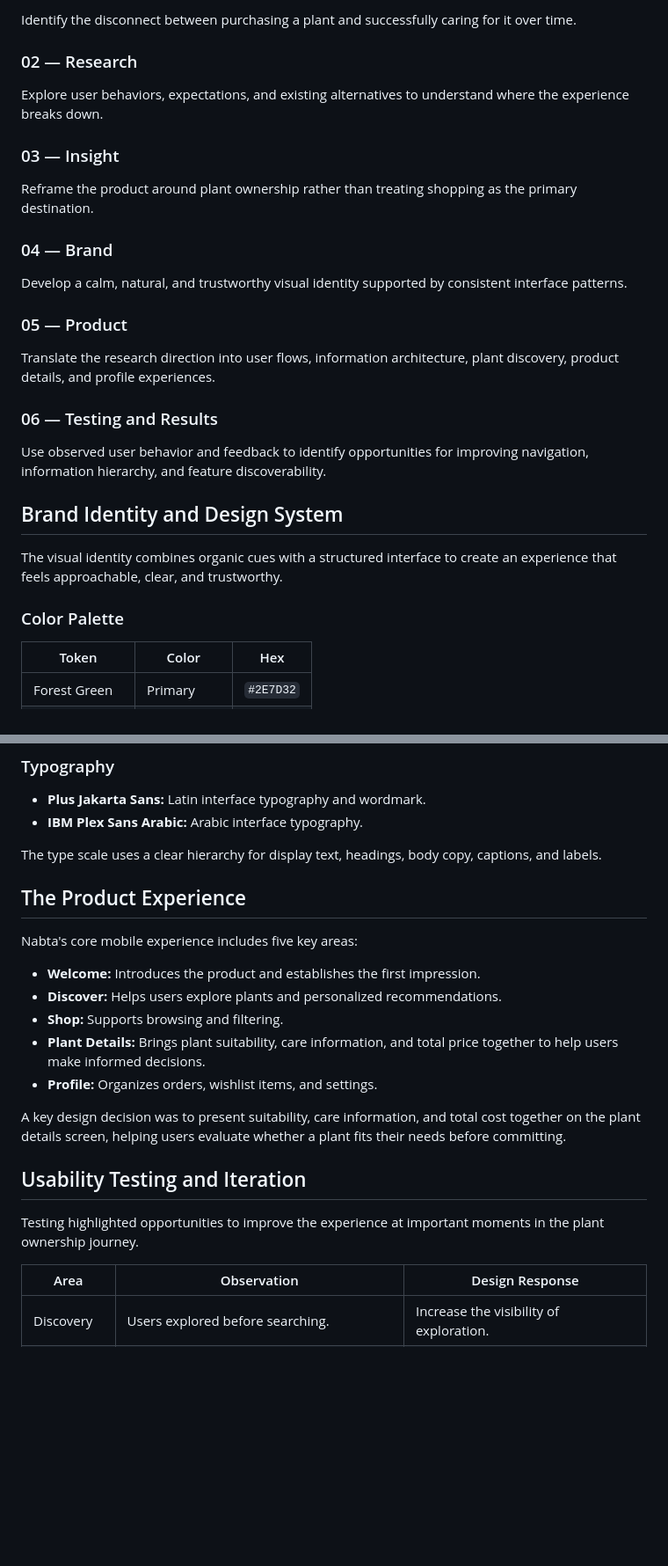
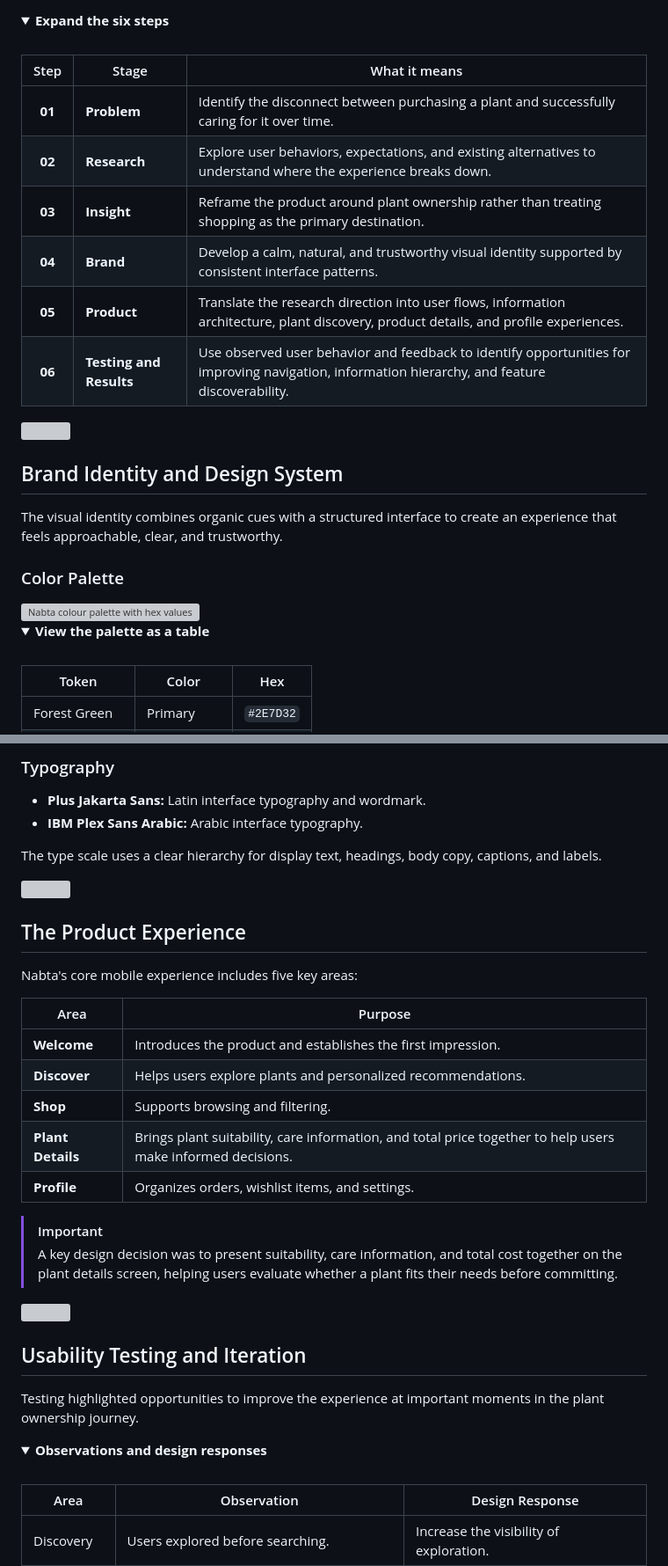
Before and after one commit to Abrarayman27/Nabta, a Markdown page: README.md, 2 parts joined by grey strips. Shown at 88% size. Rendered like a GitHub page; folded sections open; blank space fills up the shorter version; grey boxes are pictures that could not be loaded.

Commit message:
Revise README for improved clarity and detail
Updated README.md to enhance project overview and design insights.

```diff
--- a/README.md
+++ b/README.md
@@ -64,31 +104,34 @@ The resulting design direction emphasized plant suitability, clear purchasing in
 
-Identify the disconnect between purchasing a plant and successfully caring for it over time.
+<details open>
+<summary><b>Expand the six steps</b></summary>
 
-### 02 — Research
+<br>
 
-Explore user behaviors, expectations, and existing alternatives to understand where the experience breaks down.
+| Step | Stage | What it means |
+|:---:|---|---|
+| **01** | **Problem** | Identify the disconnect between purchasing a plant and successfully caring for it over time. |
+| **02** | **Research** | Explore user behaviors, expectations, and existing alternatives to understand where the experience breaks down. |
+| **03** | **Insight** | Reframe the product around plant ownership rather than treating shopping as the primary destination. |
+| **04** | **Brand** | Develop a calm, natural, and trustworthy visual identity supported by consistent interface patterns. |
+| **05** | **Product** | Translate the research direction into user flows, information architecture, plant discovery, product details, and profile experiences. |
+| **06** | **Testing and Results** | Use observed user behavior and feedback to identify opportunities for improving navigation, information hierarchy, and feature discoverability. |
 
-### 03 — Insight
+</details>
 
-Reframe the product around plant ownership rather than treating shopping as the primary destination.
-
-### 04 — Brand
-
-Develop a calm, natural, and trustworthy visual identity supported by consistent interface patterns.
-
-### 05 — Product
-
-Translate the research direction into user flows, information architecture, plant discovery, product details, and profile experiences.
-
-### 06 — Testing and Results
-
-Use observed user behavior and feedback to identify opportunities for improving navigation, information hierarchy, and feature discoverability.
+<img src="assets/divider.svg" alt="" width="100%">
 
 ## Brand Identity and Design System
 
 The visual identity combines organic cues with a structured interface to create an experience that feels approachable, clear, and trustworthy.
 
 ### Color Palette
+
+<img src="assets/palette.svg" alt="Nabta colour palette with hex values" width="100%">
+
+<details>
+<summary><b>View the palette as a table</b></summary>
+
+<br>
 
 | Token | Color | Hex |
 |---|---|---|
@@ -112,17 +159,27 @@ The type scale uses a clear hierarchy for display text, headings, body copy, cap
 
 Nabta's core mobile experience includes five key areas:
 
-- **Welcome:** Introduces the product and establishes the first impression.
-- **Discover:** Helps users explore plants and personalized recommendations.
-- **Shop:** Supports browsing and filtering.
-- **Plant Details:** Brings plant suitability, care information, and total price together to help users make informed decisions.
-- **Profile:** Organizes orders, wishlist items, and settings.
+| Area | Purpose |
+|---|---|
+| **Welcome** | Introduces the product and establishes the first impression. |
+| **Discover** | Helps users explore plants and personalized recommendations. |
+| **Shop** | Supports browsing and filtering. |
+| **Plant Details** | Brings plant suitability, care information, and total price together to help users make informed decisions. |
+| **Profile** | Organizes orders, wishlist items, and settings. |
 
-A key design decision was to present suitability, care information, and total cost together on the plant details screen, helping users evaluate whether a plant fits their needs before committing.
+> [!IMPORTANT]
+> A key design decision was to present suitability, care information, and total cost together on the plant details screen, helping users evaluate whether a plant fits their needs before committing.
+
+<img src="assets/divider.svg" alt="" width="100%">
 
 ## Usability Testing and Iteration
 
 Testing highlighted opportunities to improve the experience at important moments in the plant ownership journey.
+
+<details open>
+<summary><b>Observations and design responses</b></summary>
+
+<br>
 
 | Area | Observation | Design Response |
 |---|---|---|
```
Also changed, not shown: other parts of README.md (+87 -13 lines).
